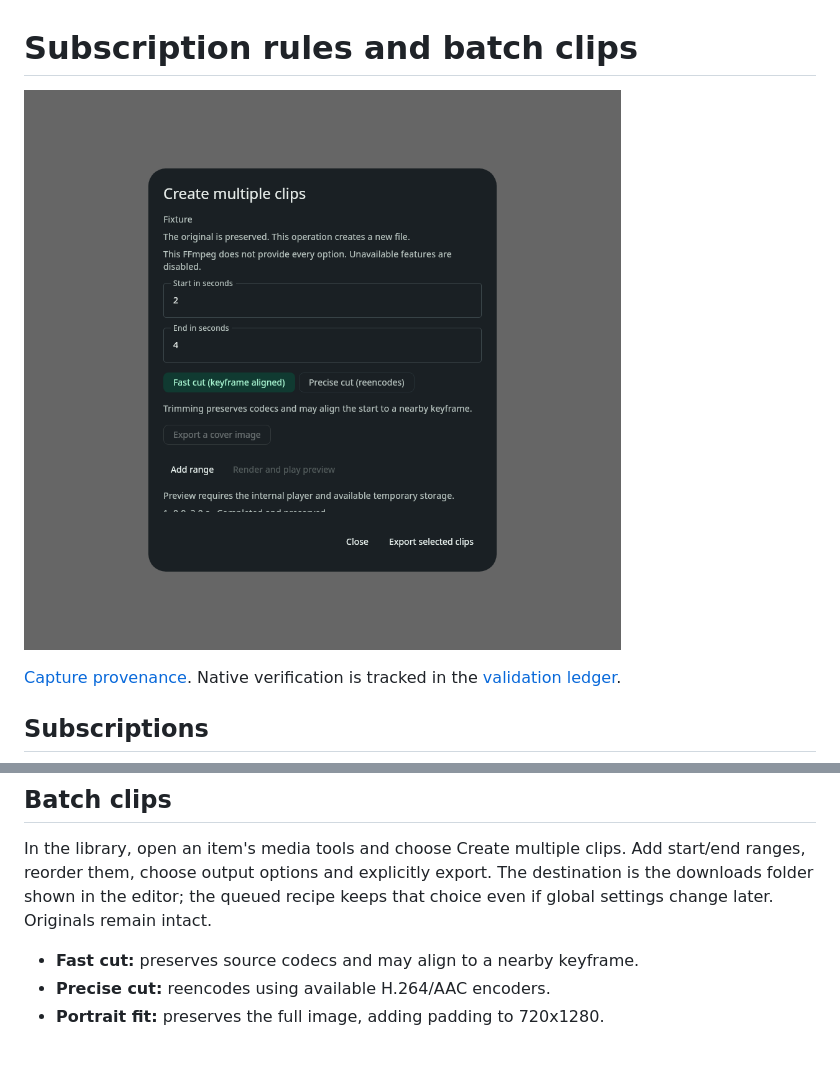
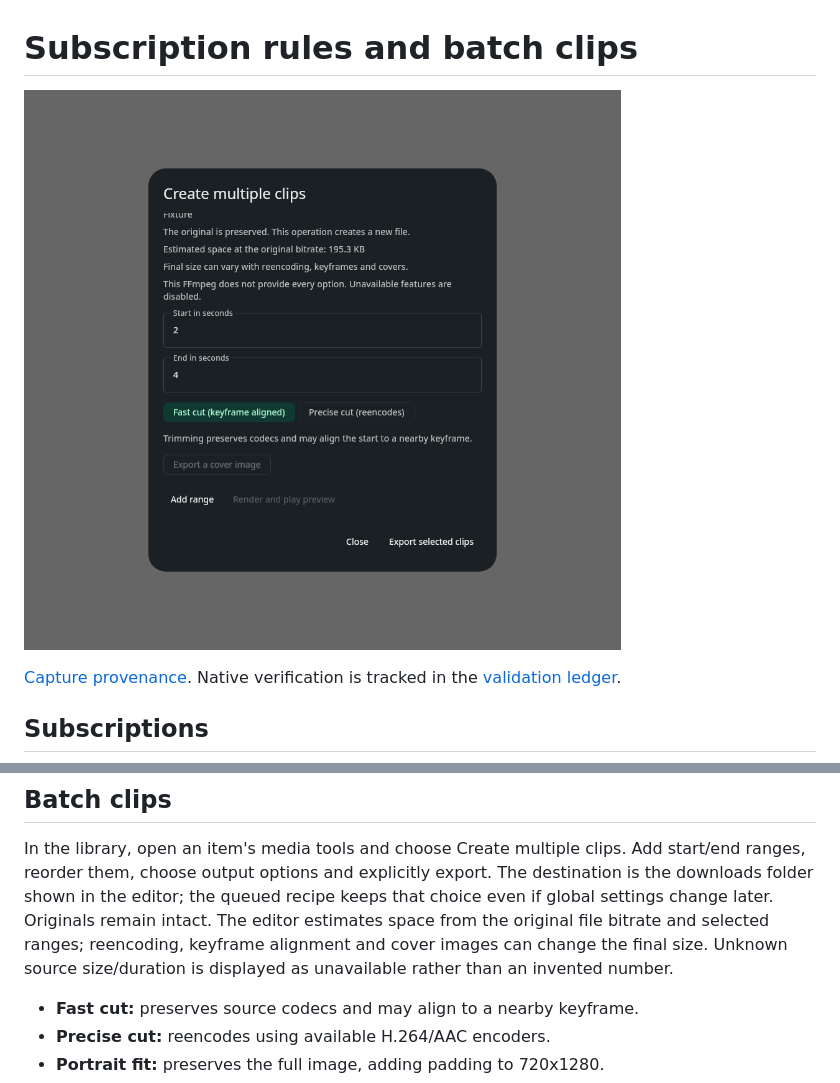
Before and after one commit to AlexandreZanata/OpenYT, a Markdown page: docs/AUTOMATION_AND_CLIPS.md, 2 parts joined by grey strips. Drawn GitHub-style; pictures changed too: docs/assets/expansion-m4/batch-clips-desktop-en.png; blank space fills up the shorter version.

```diff
--- a/docs/AUTOMATION_AND_CLIPS.md
+++ b/docs/AUTOMATION_AND_CLIPS.md
@@ -51,6 +51,9 @@ In the library, open an item's media tools and choose Create multiple clips.
 Add start/end ranges, reorder them, choose output options and explicitly export.
 The destination is the downloads folder shown in the editor; the queued recipe
 keeps that choice even if global settings change later. Originals remain intact.
+The editor estimates space from the original file bitrate and selected ranges;
+reencoding, keyframe alignment and cover images can change the final size. Unknown
+source size/duration is displayed as unavailable rather than an invented number.
 
 - **Fast cut:** preserves source codecs and may align to a nearby keyframe.
 - **Precise cut:** reencodes using available H.264/AAC encoders.
```
Also changed, not shown: docs/testing/NEXT_EXPANSION_VALIDATION.md (+16 -4 lines), 6 other files.
